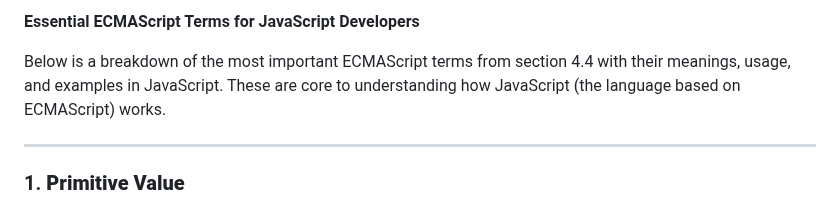
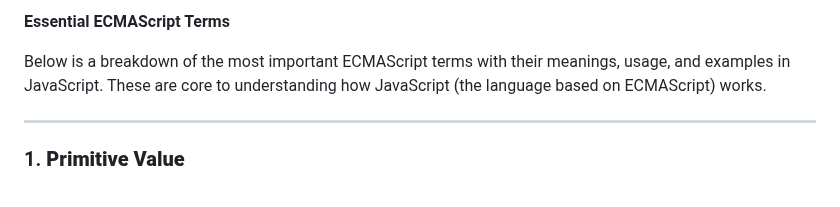
Before and after one commit to Kariuki11/Deep-JavaScript-Understanding, a Markdown page: Definations.md, the part around the change. Drawn GitHub-style.

```diff
--- a/Definations.md
+++ b/Definations.md
@@ -1,6 +1,6 @@
-**Essential ECMAScript Terms for JavaScript Developers**
+**Essential ECMAScript Terms**
 
-Below is a breakdown of the most important ECMAScript terms from section 4.4 with their meanings, usage, and examples in JavaScript. These are core to understanding how JavaScript (the language based on ECMAScript) works.
+Below is a breakdown of the most important ECMAScript terms with their meanings, usage, and examples in JavaScript. These are core to understanding how JavaScript (the language based on ECMAScript) works.
 
 ---
 
```
